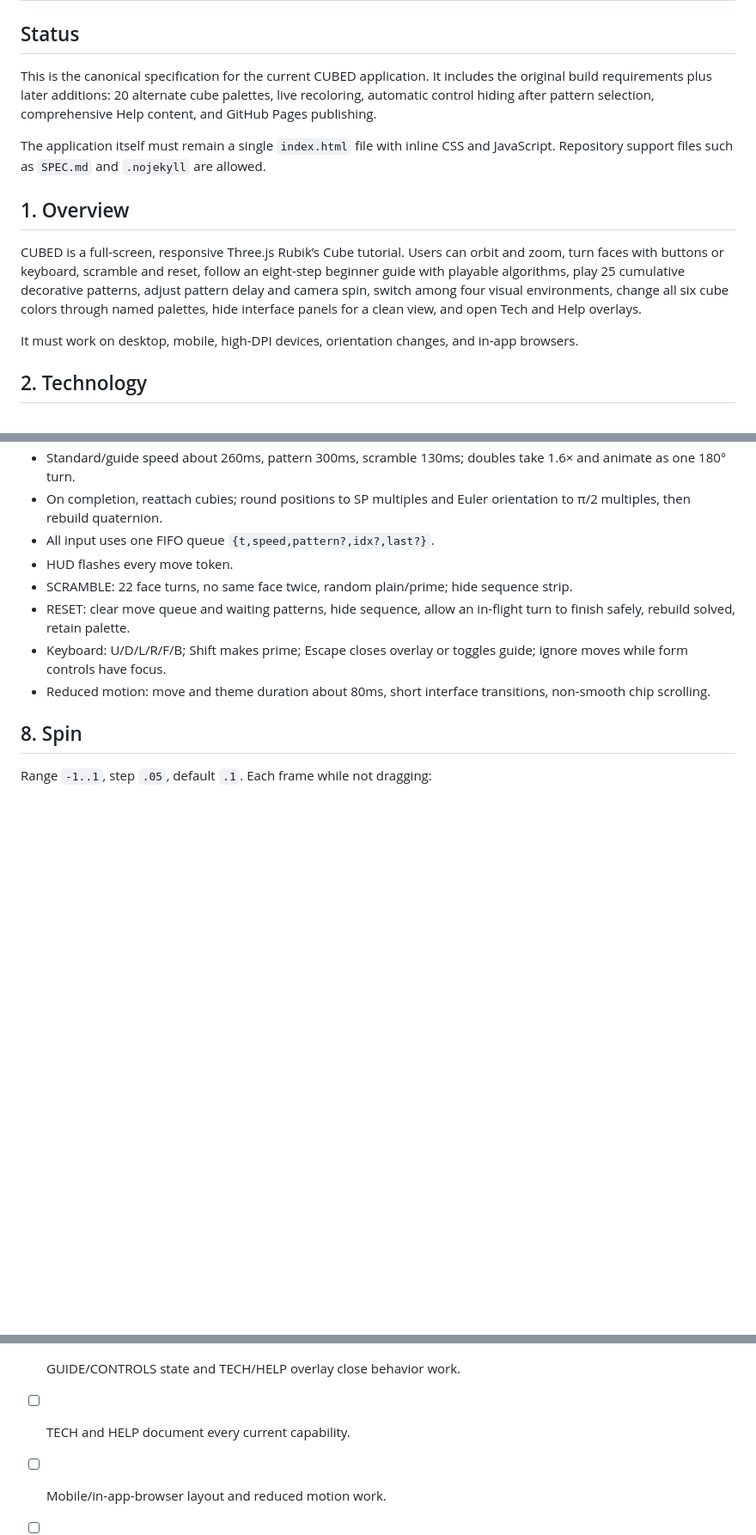
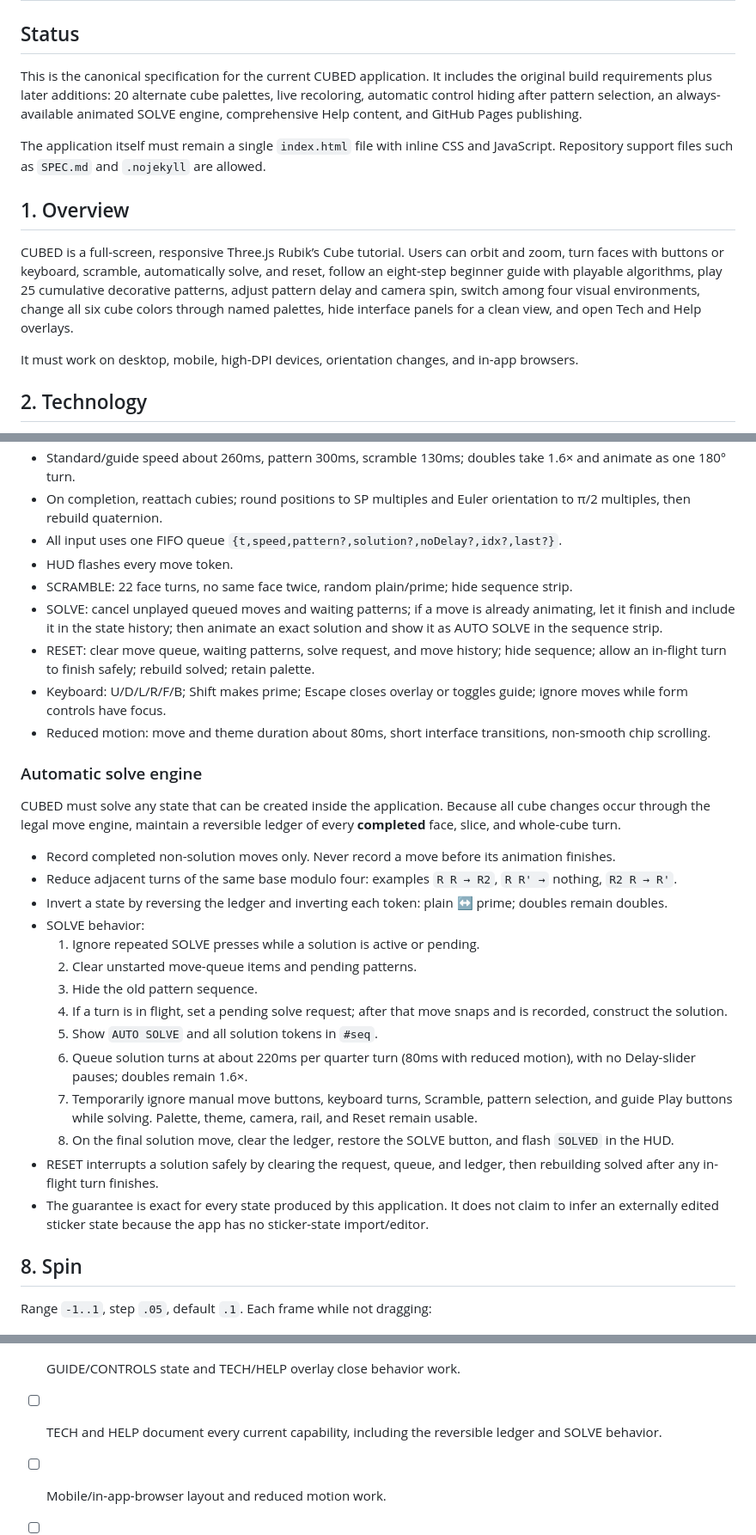
Before and after one commit to markplaga/rubiks-cube-tutorial, a Markdown page: SPEC.md, 3 parts joined by grey strips. Shown at 86% size. Drawn GitHub-style; blank space fills up the shorter version.

Commit message:
Document animated solve engine

```diff
--- a/SPEC.md
+++ b/SPEC.md
@@ -2,13 +2,13 @@
 
 ## Status
 
-This is the canonical specification for the current CUBED application. It includes the original build requirements plus later additions: 20 alternate cube palettes, live recoloring, automatic control hiding after pattern selection, comprehensive Help content, and GitHub Pages publishing.
+This is the canonical specification for the current CUBED application. It includes the original build requirements plus later additions: 20 alternate cube palettes, live recoloring, automatic control hiding after pattern selection, an always-available animated SOLVE engine, comprehensive Help content, and GitHub Pages publishing.
 
 The application itself must remain a single `index.html` file with inline CSS and JavaScript. Repository support files such as `SPEC.md` and `.nojekyll` are allowed.
 
 ## 1. Overview
 
-CUBED is a full-screen, responsive Three.js Rubik’s Cube tutorial. Users can orbit and zoom, turn faces with buttons or keyboard, scramble and reset, follow an eight-step beginner guide with playable algorithms, play 25 cumulative decorative patterns, adjust pattern delay and camera spin, switch among four visual environments, change all six cube colors through named palettes, hide interface panels for a clean view, and open Tech and Help overlays.
+CUBED is a full-screen, responsive Three.js Rubik’s Cube tutorial. Users can orbit and zoom, turn faces with buttons or keyboard, scramble, automatically solve, and reset, follow an eight-step beginner guide with playable algorithms, play 25 cumulative decorative patterns, adjust pattern delay and camera spin, switch among four visual environments, change all six cube colors through named palettes, hide interface panels for a clean view, and open Tech and Help overlays.
 
 It must work on desktop, mobile, high-DPI devices, orientation changes, and in-app browsers.
 
@@ -141,12 +141,32 @@ Supported tokens: `U D L R F B M E S x y z`, optionally with `'` and/or `2`.
 - Ease-out cubic via `requestAnimationFrame`.
 - Standard/guide speed about 260ms, pattern 300ms, scramble 130ms; doubles take 1.6× and animate as one 180° turn.
 - On completion, reattach cubies; round positions to SP multiples and Euler orientation to π/2 multiples, then rebuild quaternion.
-- All input uses one FIFO queue `{t,speed,pattern?,idx?,last?}`.
+- All input uses one FIFO queue `{t,speed,pattern?,solution?,noDelay?,idx?,last?}`.
 - HUD flashes every move token.
 - SCRAMBLE: 22 face turns, no same face twice, random plain/prime; hide sequence strip.
-- RESET: clear move queue and waiting patterns, hide sequence, allow an in-flight turn to finish safely, rebuild solved, retain palette.
+- SOLVE: cancel unplayed queued moves and waiting patterns; if a move is already animating, let it finish and include it in the state history; then animate an exact solution and show it as AUTO SOLVE in the sequence strip.
+- RESET: clear move queue, waiting patterns, solve request, and move history; hide sequence; allow an in-flight turn to finish safely; rebuild solved; retain palette.
 - Keyboard: U/D/L/R/F/B; Shift makes prime; Escape closes overlay or toggles guide; ignore moves while form controls have focus.
 - Reduced motion: move and theme duration about 80ms, short interface transitions, non-smooth chip scrolling.
+
+### Automatic solve engine
+
+CUBED must solve any state that can be created inside the application. Because all cube changes occur through the legal move engine, maintain a reversible ledger of every **completed** face, slice, and whole-cube turn.
+
+- Record completed non-solution moves only. Never record a move before its animation finishes.
+- Reduce adjacent turns of the same base modulo four: examples `R R → R2`, `R R' →` nothing, `R2 R → R'`.
+- Invert a state by reversing the ledger and inverting each token: plain ↔ prime; doubles remain doubles.
+- SOLVE behavior:
+  1. Ignore repeated SOLVE presses while a solution is active or pending.
+  2. Clear unstarted move-queue items and pending patterns.
+  3. Hide the old pattern sequence.
+  4. If a turn is in flight, set a pending solve request; after that move snaps and is recorded, construct the solution.
+  5. Show `AUTO SOLVE` and all solution tokens in `#seq`.
+  6. Queue solution turns at about 220ms per quarter turn (80ms with reduced motion), with no Delay-slider pauses; doubles remain 1.6×.
+  7. Temporarily ignore manual move buttons, keyboard turns, Scramble, pattern selection, and guide Play buttons while solving. Palette, theme, camera, rail, and Reset remain usable.
+  8. On the final solution move, clear the ledger, restore the SOLVE button, and flash `SOLVED` in the HUD.
+- RESET interrupts a solution safely by clearing the request, queue, and ledger, then rebuilding solved after any in-flight turn finishes.
+- The guarantee is exact for every state produced by this application. It does not claim to infer an externally edited sticker state because the app has no sticker-state import/editor.
 
 ## 8. Spin
 
@@ -311,7 +337,7 @@ Current implementation validation snapshot:
 - [ ] Reset retains palette; reload returns to standard.
 - [ ] Four exact themes transition correctly.
 - [ ] GUIDE/CONTROLS state and TECH/HELP overlay close behavior work.
-- [ ] TECH and HELP document every current capability.
+- [ ] TECH and HELP document every current capability, including the reversible ledger and SOLVE behavior.
 - [ ] Mobile/in-app-browser layout and reduced motion work.
 - [ ] `main` and `gh-pages` publish the same `index.html`.
 - [ ] `SPEC.md` is updated whenever behavior changes.
```
Also changed, not shown: other parts of SPEC.md (+15 -9 lines).
